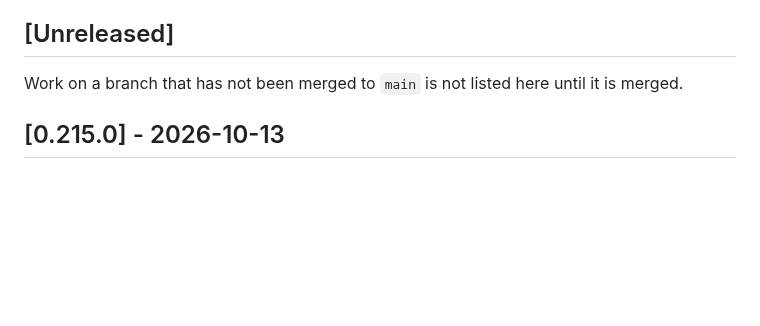
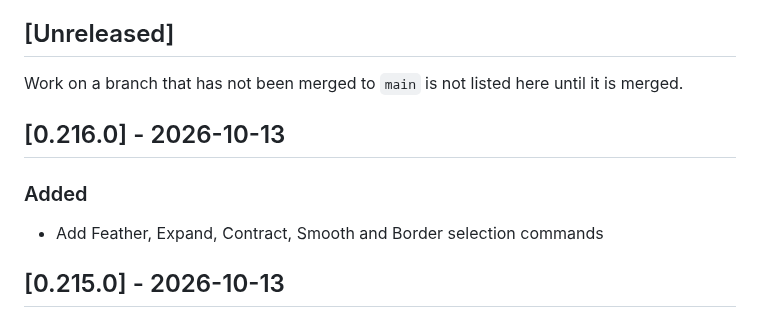
Before and after one commit to cahya-wirawan/aurora, a Markdown page: CHANGELOG.md, the part around the change. Rendered like a GitHub page; blank space fills up the shorter version.

Commit message:
Regenerate CHANGELOG
Co-Authored-By: Claude Sonnet 5.5 <noreply@anthropic.com>
Claude-Session: https://claude.ai/code/session_01ErmhN2wgHbpXbWKADw8efS

```diff
--- a/CHANGELOG.md
+++ b/CHANGELOG.md
@@ -20,6 +20,12 @@ commit, not of the merge.
 Work on a branch that has not been merged to `main` is not listed here until
 it is merged.
 
+## [0.216.0] - 2026-10-13
+
+### Added
+
+- Add Feather, Expand, Contract, Smooth and Border selection commands
+
 ## [0.215.0] - 2026-10-13
 
 ### Added
```
